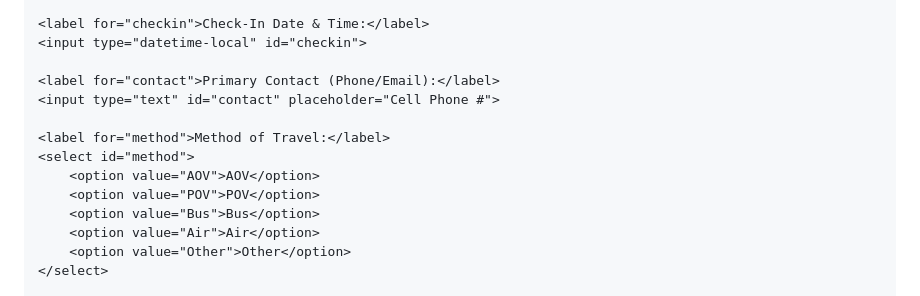
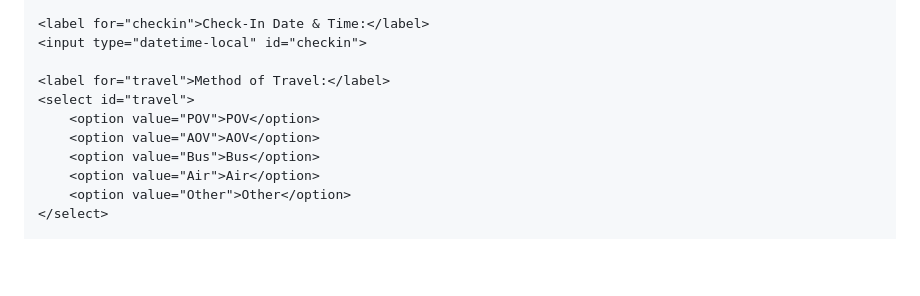
Before and after one commit to devphank/employee-checkin, a Markdown page: README.md, the part around one of its changes. Rendered like a GitHub page; blank space fills up the shorter version.

```diff
--- a/README.md
+++ b/README.md
@@ -59,13 +62,10 @@
     <label for="checkin">Check-In Date & Time:</label>
     <input type="datetime-local" id="checkin">
 
-    <label for="contact">Primary Contact (Phone/Email):</label>
-    <input type="text" id="contact" placeholder="Cell Phone #">
-
-    <label for="method">Method of Travel:</label>
-    <select id="method">
+    <label for="travel">Method of Travel:</label>
+    <select id="travel">
+        <option value="POV">POV</option>
         <option value="AOV">AOV</option>
-        <option value="POV">POV</option>
         <option value="Bus">Bus</option>
         <option value="Air">Air</option>
         <option value="Other">Other</option>
```
Also changed, not shown: other parts of README.md (+27 -16 lines).
